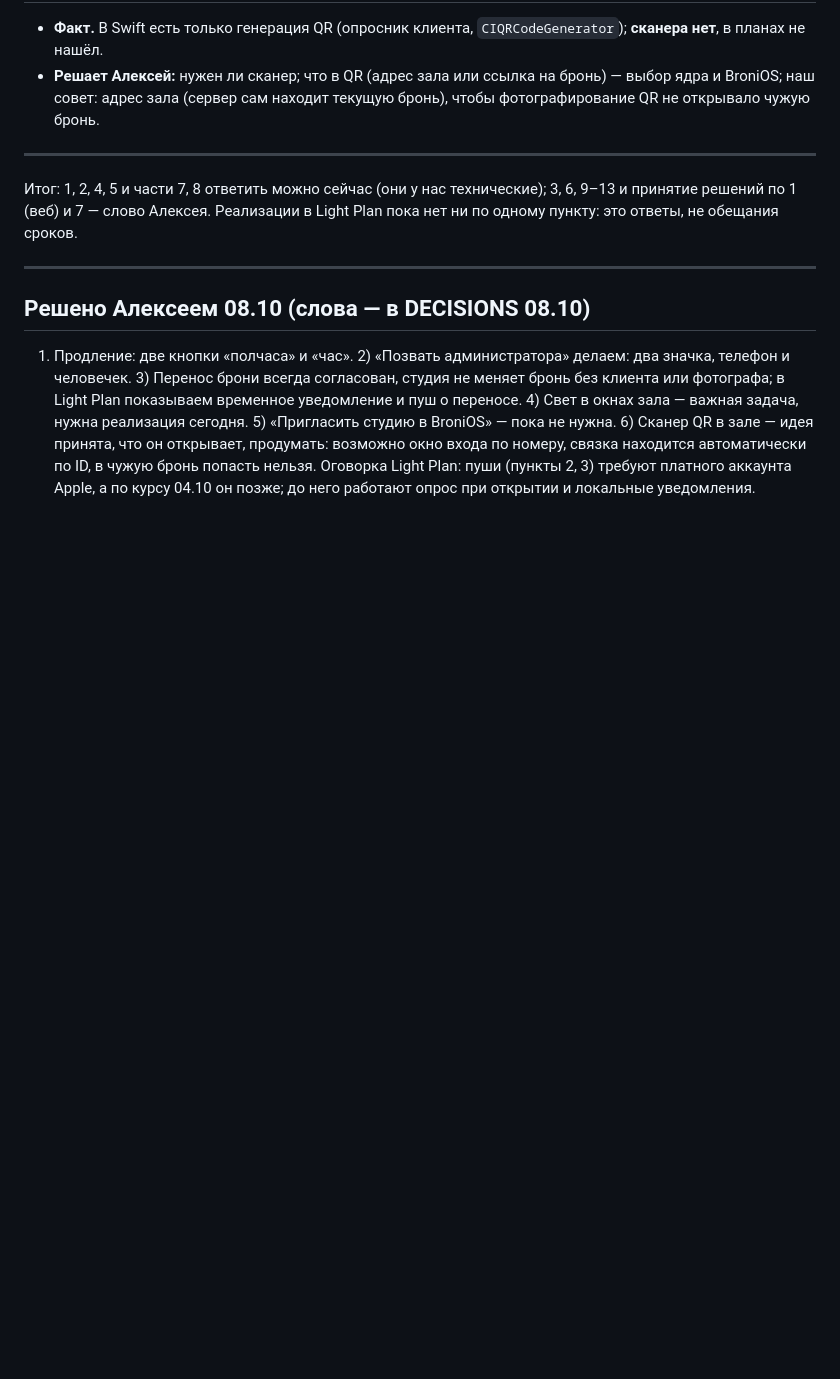
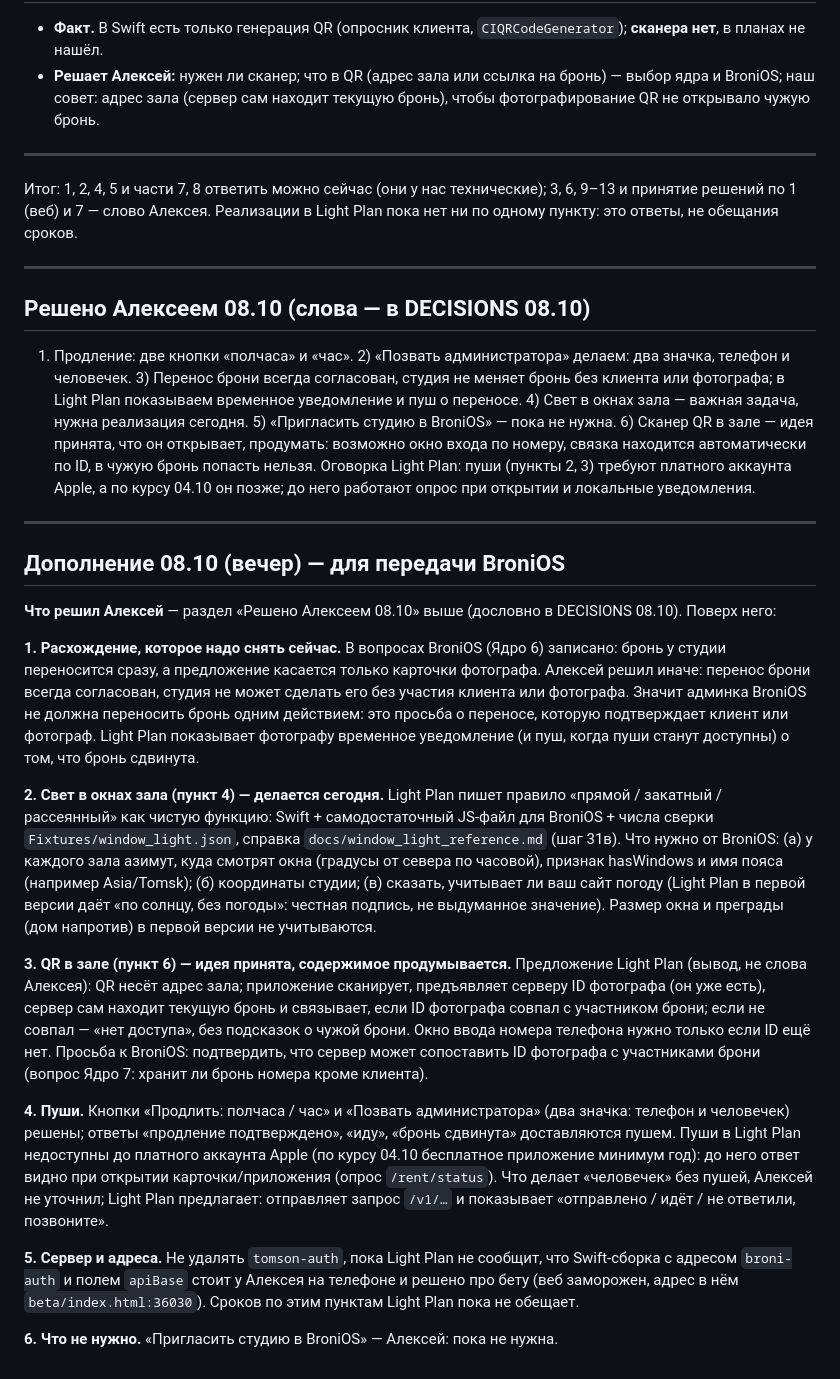
Before and after one commit to alexeynovopashin-lab/Light-Plan, a Markdown page: docs/broni_answers_2026-10-08.md, the part around the change. Drawn GitHub-style; blank space fills up the shorter version.

Commit message:
Ответы BroniOS: дополнение — решения Алексея, расхождение про перенос брони, свет в окнах, QR, пуши
Co-Authored-By: Claude Opus 5.5 <noreply@anthropic.com>

```diff
--- a/docs/broni_answers_2026-10-08.md
+++ b/docs/broni_answers_2026-10-08.md
@@ -70,3 +70,19 @@
 ## Решено Алексеем 08.10 (слова — в DECISIONS 08.10)
 1) Продление: две кнопки «полчаса» и «час». 2) «Позвать администратора» делаем: два значка, телефон и человечек. 3) Перенос брони всегда согласован, студия не меняет бронь без клиента или фотографа; в Light Plan показываем временное уведомление и пуш о переносе. 4) Свет в окнах зала — важная задача, нужна реализация сегодня. 5) «Пригласить студию в BroniOS» — пока не нужна. 6) Сканер QR в зале — идея принята, что он открывает, продумать: возможно окно входа по номеру, связка находится автоматически по ID, в чужую бронь попасть нельзя.
 Оговорка Light Plan: пуши (пункты 2, 3) требуют платного аккаунта Apple, а по курсу 04.10 он позже; до него работают опрос при открытии и локальные уведомления.
+
+---
+## Дополнение 08.10 (вечер) — для передачи BroniOS
+**Что решил Алексей** — раздел «Решено Алексеем 08.10» выше (дословно в DECISIONS 08.10). Поверх него:
+
+**1. Расхождение, которое надо снять сейчас.** В вопросах BroniOS (Ядро 6) записано: бронь у студии переносится сразу, а предложение касается только карточки фотографа. Алексей решил иначе: перенос брони всегда согласован, студия не может сделать его без участия клиента или фотографа. Значит админка BroniOS не должна переносить бронь одним действием: это просьба о переносе, которую подтверждает клиент или фотограф. Light Plan показывает фотографу временное уведомление (и пуш, когда пуши станут доступны) о том, что бронь сдвинута.
+
+**2. Свет в окнах зала (пункт 4) — делается сегодня.** Light Plan пишет правило «прямой / закатный / рассеянный» как чистую функцию: Swift + самодостаточный JS-файл для BroniOS + числа сверки `Fixtures/window_light.json`, справка `docs/window_light_reference.md` (шаг 31в). Что нужно от BroniOS: (а) у каждого зала азимут, куда смотрят окна (градусы от севера по часовой), признак hasWindows и имя пояса (например Asia/Tomsk); (б) координаты студии; (в) сказать, учитывает ли ваш сайт погоду (Light Plan в первой версии даёт «по солнцу, без погоды»: честная подпись, не выдуманное значение). Размер окна и преграды (дом напротив) в первой версии не учитываются.
+
+**3. QR в зале (пункт 6) — идея принята, содержимое продумывается.** Предложение Light Plan (вывод, не слова Алексея): QR несёт адрес зала; приложение сканирует, предъявляет серверу ID фотографа (он уже есть), сервер сам находит текущую бронь и связывает, если ID фотографа совпал с участником брони; если не совпал — «нет доступа», без подсказок о чужой брони. Окно ввода номера телефона нужно только если ID ещё нет. Просьба к BroniOS: подтвердить, что сервер может сопоставить ID фотографа с участниками брони (вопрос Ядро 7: хранит ли бронь номера кроме клиента).
+
+**4. Пуши.** Кнопки «Продлить: полчаса / час» и «Позвать администратора» (два значка: телефон и человечек) решены; ответы «продление подтверждено», «иду», «бронь сдвинута» доставляются пушем. Пуши в Light Plan недоступны до платного аккаунта Apple (по курсу 04.10 бесплатное приложение минимум год): до него ответ видно при открытии карточки/приложения (опрос `/rent/status`). Что делает «человечек» без пушей, Алексей не уточнил; Light Plan предлагает: отправляет запрос `/v1/…` и показывает «отправлено / идёт / не ответили, позвоните».
+
+**5. Сервер и адреса.** Не удалять `tomson-auth`, пока Light Plan не сообщит, что Swift-сборка с адресом `broni-auth` и полем `apiBase` стоит у Алексея на телефоне и решено про бету (веб заморожен, адрес в нём `beta/index.html:36030`). Сроков по этим пунктам Light Plan пока не обещает.
+
+**6. Что не нужно.** «Пригласить студию в BroniOS» — Алексей: пока не нужна.
```
